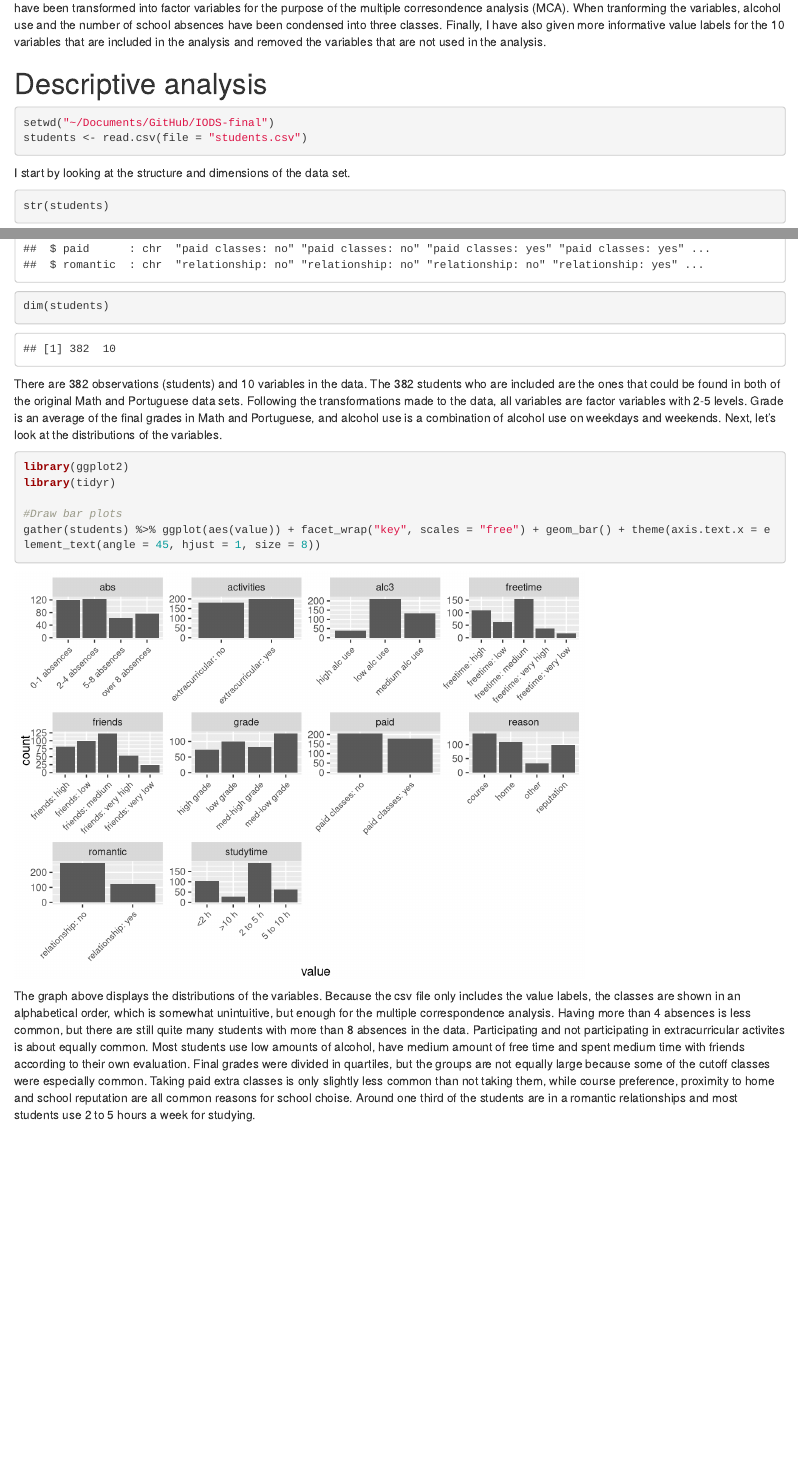
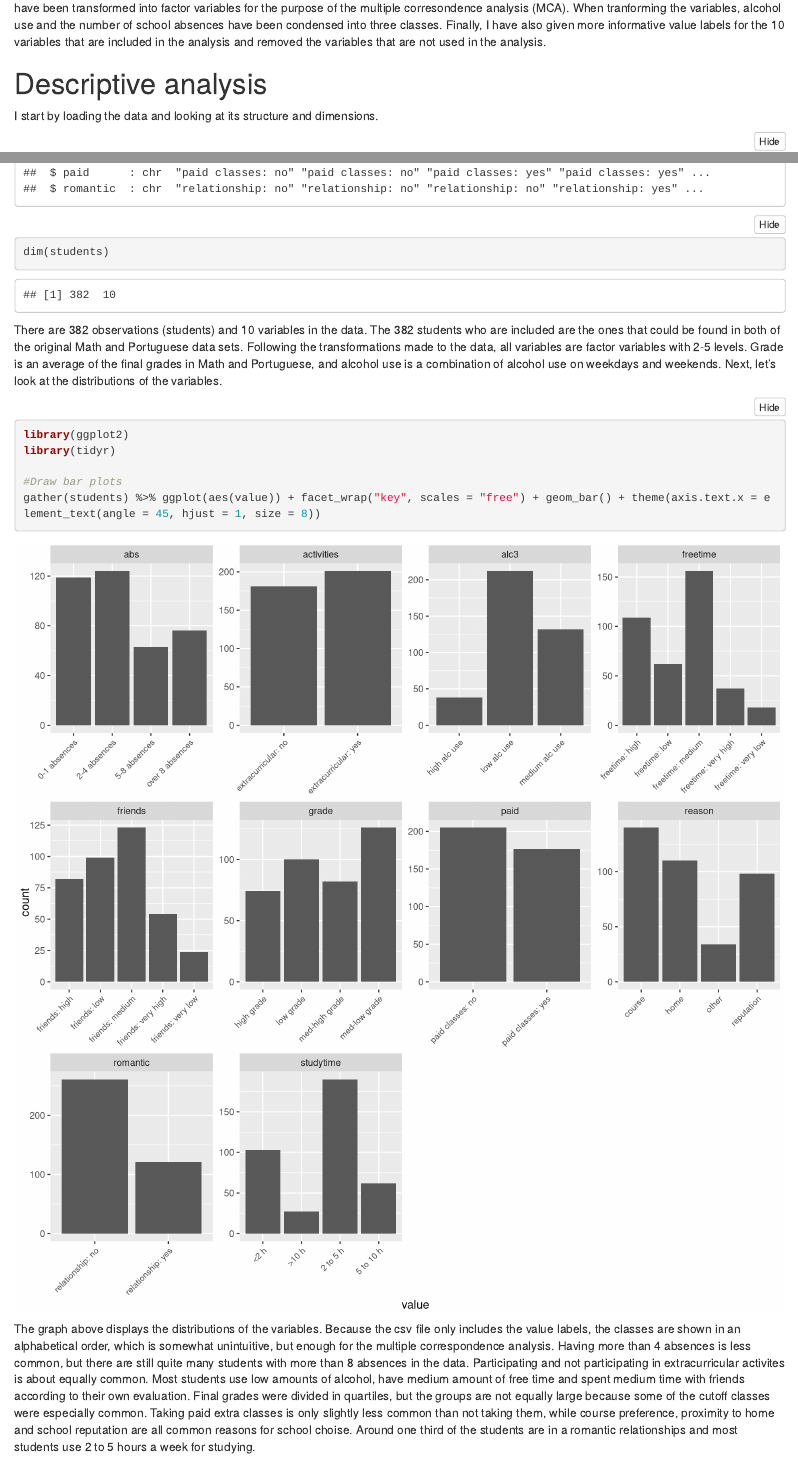
Before and after one commit to jannemik/IODS-final, an R Markdown document (index.Rmd): the page in a window 1100 px wide, from 1180 px down, and a second part further down, joined at a grey line. Rendered offline with R 4.5, knitr and Pandoc, with nearby package versions; folded parts are opened; code that draws random numbers runs with fixed seeds of ours.

Commit message:
Edit the report

````diff
--- a/index.Rmd
+++ b/index.Rmd
@@ -5,7 +5,9 @@ date: "14.12.2017"
 author:
 - name: "Janne Markus Kristian Mikkonen"
   affiliation: "janne.mk.mikkonen a helsinki.fi"
-output: html_document
+output:
+  html_document:
+    code_folding: hide
 ---
 <br>
 <br>
@@ -46,12 +48,12 @@ The further adjustments that were made for the purpose of the present study are
 
 # Descriptive analysis
 
+I start by loading the data and looking at its structure and dimensions.
+
 ```{r, results = "hide"}
 setwd("~/Documents/GitHub/IODS-final")
 students <- read.csv(file = "students.csv")
 ```
-
-I start by looking at the structure and dimensions of the data set.
 
 ```{r}
 str(students)
@@ -60,7 +62,7 @@ dim(students)
 
 There are 382 observations (students) and 10 variables in the data. The 382 students who are included are the ones that could be found in both of the original Math and Portuguese data sets. Following the transformations made to the data, all variables are factor variables with 2-5 levels. Grade is an average of the final grades in Math and Portuguese, and alcohol use is a combination of alcohol use on weekdays and weekends. Next, let's look at the distributions of the variables.
 
-```{r, warning = FALSE}
+```{r, warning = FALSE, fig.width = 10, fig.height = 10}
 library(ggplot2)
 library(tidyr)
 
````
Also changed, not shown: index.html.
